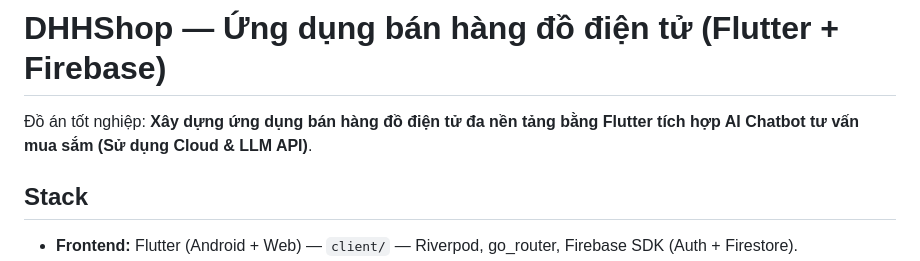
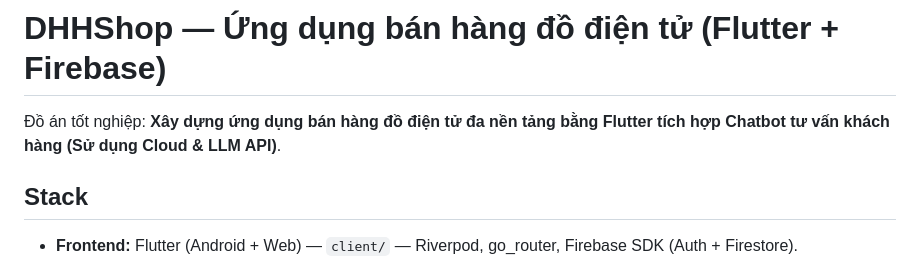
Before and after one commit to BlackHKira/dhhshop, a Markdown page: README.md, the part around the change. Rendered like a GitHub page.

Commit message:
README: sua ten de tai cho khop

```diff
--- a/README.md
+++ b/README.md
@@ -1,6 +1,6 @@
 # DHHShop — Ứng dụng bán hàng đồ điện tử (Flutter + Firebase)
 
-Đồ án tốt nghiệp: **Xây dựng ứng dụng bán hàng đồ điện tử đa nền tảng bằng Flutter tích hợp AI Chatbot tư vấn mua sắm (Sử dụng Cloud & LLM API)**.
+Đồ án tốt nghiệp: **Xây dựng ứng dụng bán hàng đồ điện tử đa nền tảng bằng Flutter tích hợp Chatbot tư vấn khách hàng (Sử dụng Cloud & LLM API)**.
 
 ## Stack
 
```
